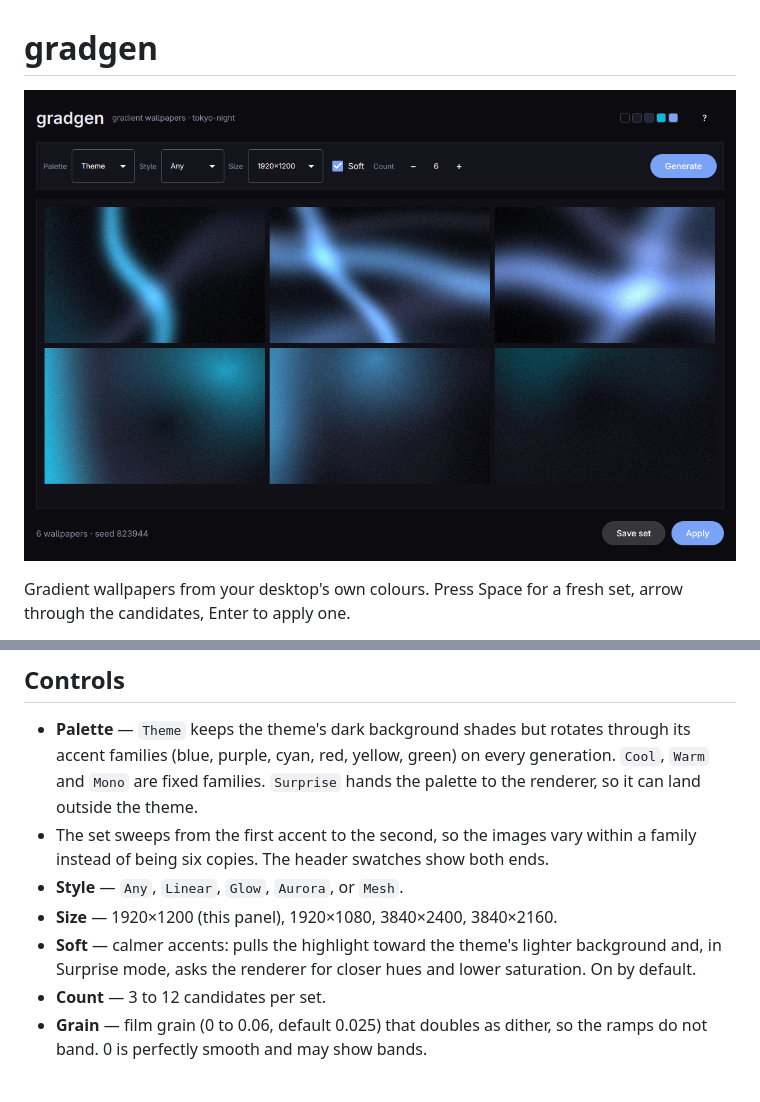
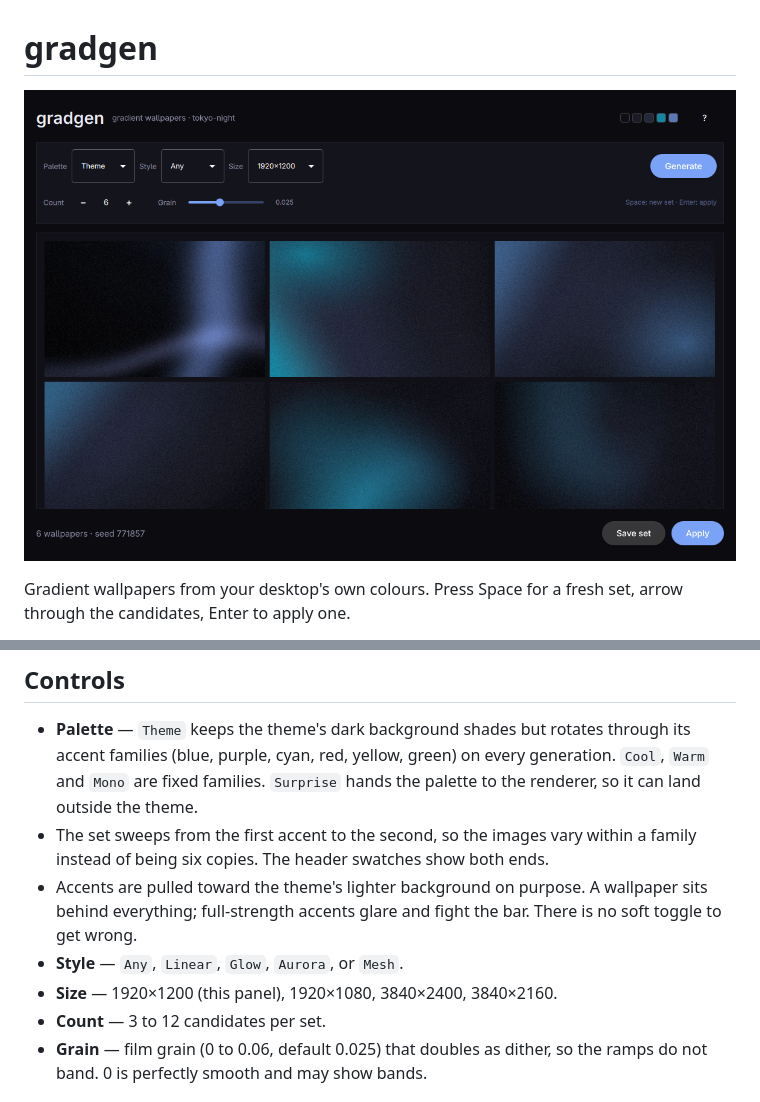
Before and after one commit to benhedrington/ombre, a Markdown page: README.md, 2 parts joined by grey strips. Drawn GitHub-style; pictures changed too: docs/screenshot.png.

Commit message:
Drop the Soft toggle and keep the muted accents as the default

```diff
--- a/README.md
+++ b/README.md
@@ -42,11 +42,11 @@ the four colours the next set will use.
   palette to the renderer, so it can land outside the theme.
 - The set sweeps from the first accent to the second, so the images vary within
   a family instead of being six copies. The header swatches show both ends.
+- Accents are pulled toward the theme's lighter background on purpose. A
+  wallpaper sits behind everything; full-strength accents glare and fight the
+  bar. There is no soft toggle to get wrong.
 - **Style** — `Any`, `Linear`, `Glow`, `Aurora`, or `Mesh`.
 - **Size** — 1920×1200 (this panel), 1920×1080, 3840×2400, 3840×2160.
-- **Soft** — calmer accents: pulls the highlight toward the theme's lighter
-  background and, in Surprise mode, asks the renderer for closer hues and lower
-  saturation. On by default.
 - **Count** — 3 to 12 candidates per set.
 - **Grain** — film grain (0 to 0.06, default 0.025) that doubles as dither, so
   the ramps do not band. 0 is perfectly smooth and may show bands.
```
Also changed, not shown: 4 other files.
